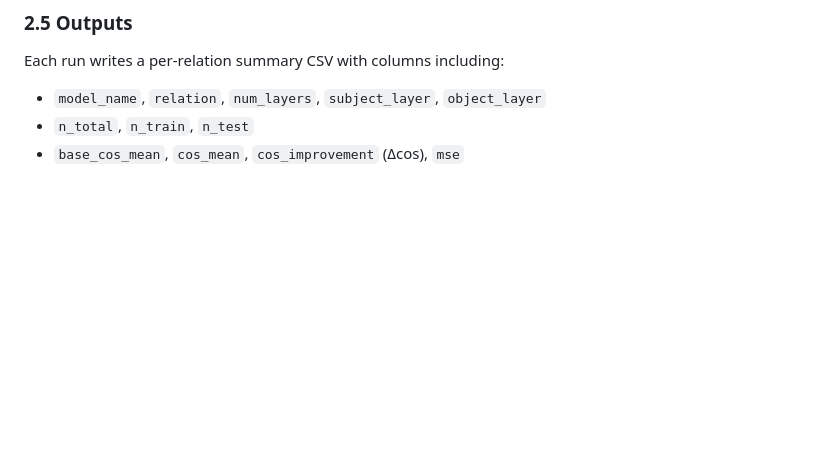
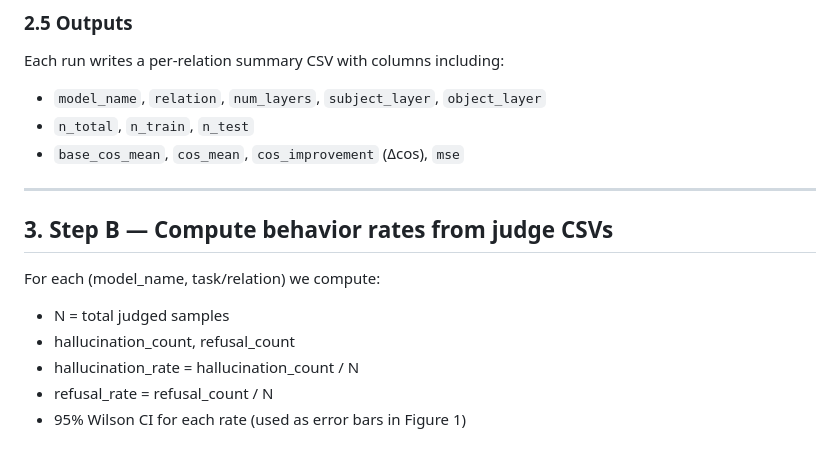
Before and after one commit to YuetianLu-sudo/hallulrh, a Markdown page: docs/lre_behavior_figures.md, the part around the change. Drawn GitHub-style; blank space fills up the shorter version.

Commit message:
write-up Chap.3

```diff
--- a/docs/lre_behavior_figures.md
+++ b/docs/lre_behavior_figures.md
@@ -144,3 +144,14 @@ Each run writes a per-relation summary CSV with columns including:
 - `model_name`, `relation`, `num_layers`, `subject_layer`, `object_layer`
 - `n_total`, `n_train`, `n_test`
 - `base_cos_mean`, `cos_mean`, `cos_improvement` (Δcos), `mse`
+
+---
+
+## 3. Step B — Compute behavior rates from judge CSVs
+
+For each (model_name, task/relation) we compute:
+- N = total judged samples
+- hallucination_count, refusal_count
+- hallucination_rate = hallucination_count / N
+- refusal_rate = refusal_count / N
+- 95% Wilson CI for each rate (used as error bars in Figure 1)
```
